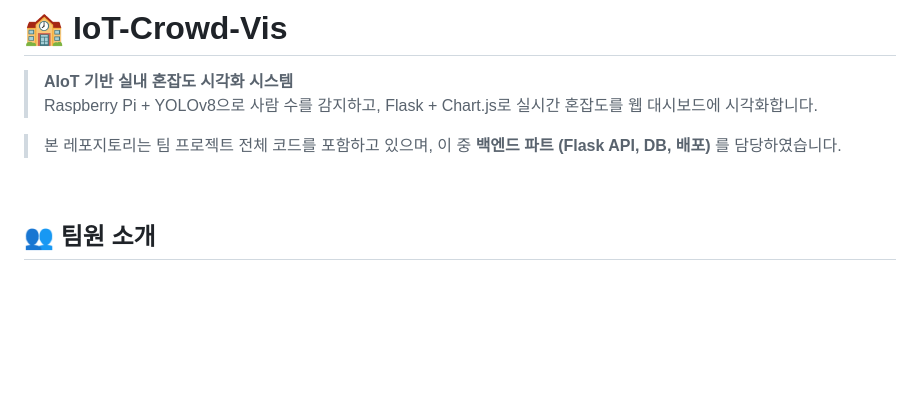
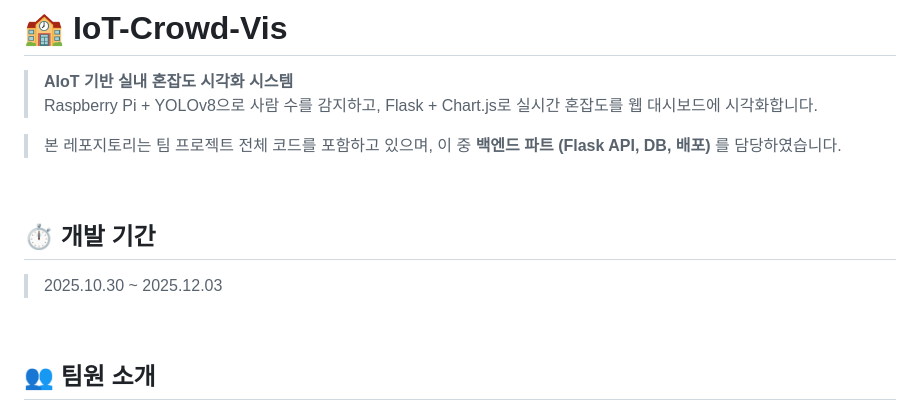
Before and after one commit to jinme2/IoT-Crowd-Vis, a Markdown page: README.md, the part around the change. Drawn GitHub-style; blank space fills up the shorter version.

Commit message:
Add development period to README
Added development period section to README.

```diff
--- a/README.md
+++ b/README.md
@@ -5,6 +5,12 @@
 
 > 본 레포지토리는 팀 프로젝트 전체 코드를 포함하고 있으며,
 > 이 중 **백엔드 파트 (Flask API, DB, 배포)** 를 담당하였습니다.
+
+<br>
+
+## ⏱️ 개발 기간
+
+> 2025.10.30 ~ 2025.12.03
 
 <br>
 
```
